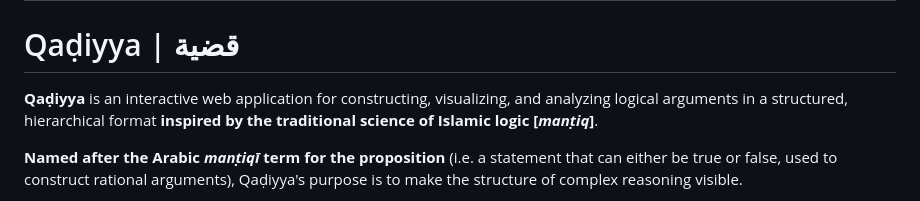
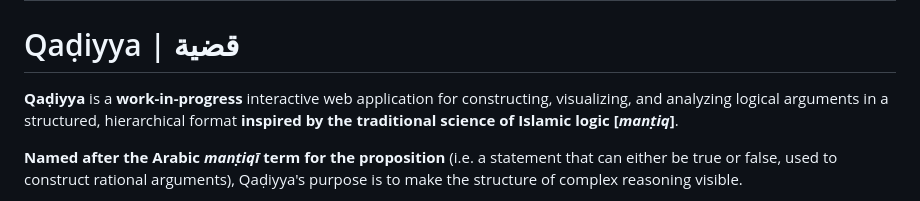
Before and after one commit to NoohAlavi/Qadiyya, a Markdown page: README.md, the part around the change. Rendered like a GitHub page.

```diff
--- a/README.md
+++ b/README.md
@@ -2,7 +2,7 @@
 <image src="static/qadiyya_icon.png"/>
 
 # Qaḍiyya | قضية
-**Qaḍiyya** is an interactive web application for constructing, visualizing, and analyzing logical arguments in a structured, hierarchical format **inspired by the traditional science of Islamic logic [*manṭiq*]**.
+**Qaḍiyya** is a **work-in-progress** interactive web application for constructing, visualizing, and analyzing logical arguments in a structured, hierarchical format **inspired by the traditional science of Islamic logic [*manṭiq*]**.
 
 **Named after the Arabic *manṭiqī* term for the proposition** (i.e. a statement that can either be true or false, used to construct rational arguments), Qaḍiyya's purpose is to make the structure of complex reasoning visible.
 
```
